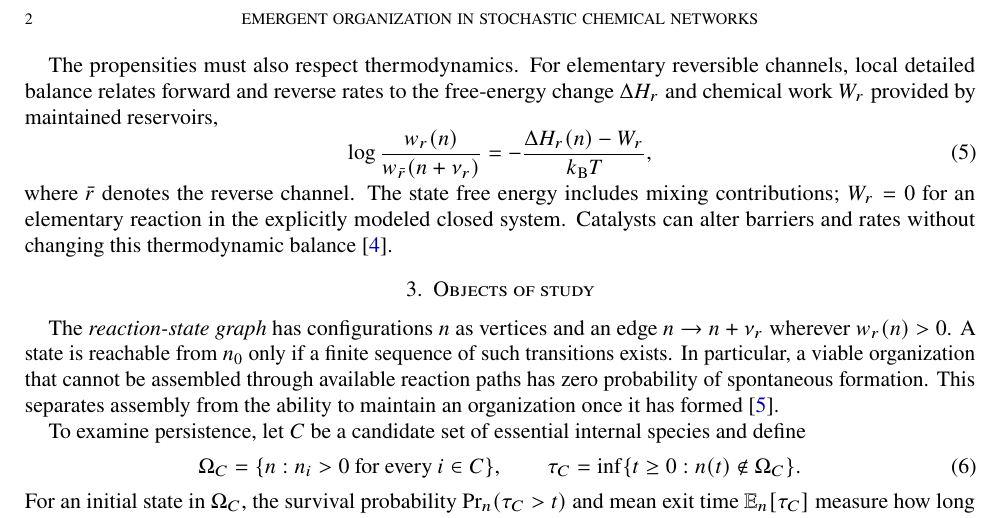
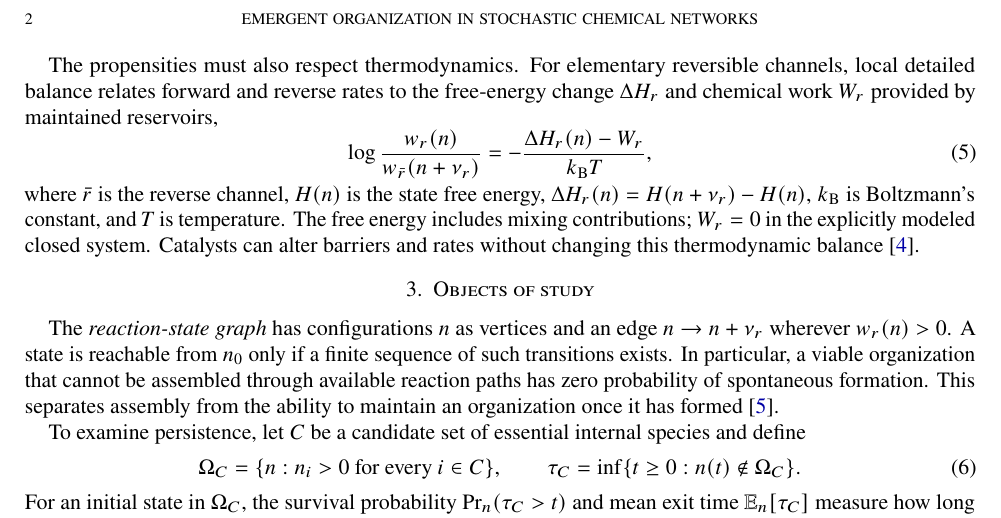
Before and after one commit to llui2/pH, a LaTeX paper (draft/main.tex): part of page 2 of 2, cut so that both start at the same text. Compiled offline with pdfLaTeX.

Commit message:
Define thermodynamic quantities in stochastic reaction model

```diff
--- a/draft/main.tex
+++ b/draft/main.tex
@@ -105,9 +105,10 @@ provided by maintained reservoirs,
 =-\frac{\Delta H_r(n)-W_r}{k_{\mathrm B}T},
 \label{eq:thermodynamics}
 \end{equation}
-where $\bar r$ denotes the reverse channel. The state free energy
-includes mixing contributions; $W_r=0$ for an elementary reaction in
-the explicitly modeled closed system. Catalysts can alter barriers and
+where $\bar r$ is the reverse channel, $H(n)$ is the state free
+energy, $\Delta H_r(n)=H(n+\nu_r)-H(n)$, $k_{\mathrm B}$ is
+Boltzmann's constant, and $T$ is temperature. The free energy includes
+mixing contributions; $W_r=0$ in the explicitly modeled closed system. Catalysts can alter barriers and
 rates without changing this thermodynamic balance
 \cite{rao2016crn}.
 
```
